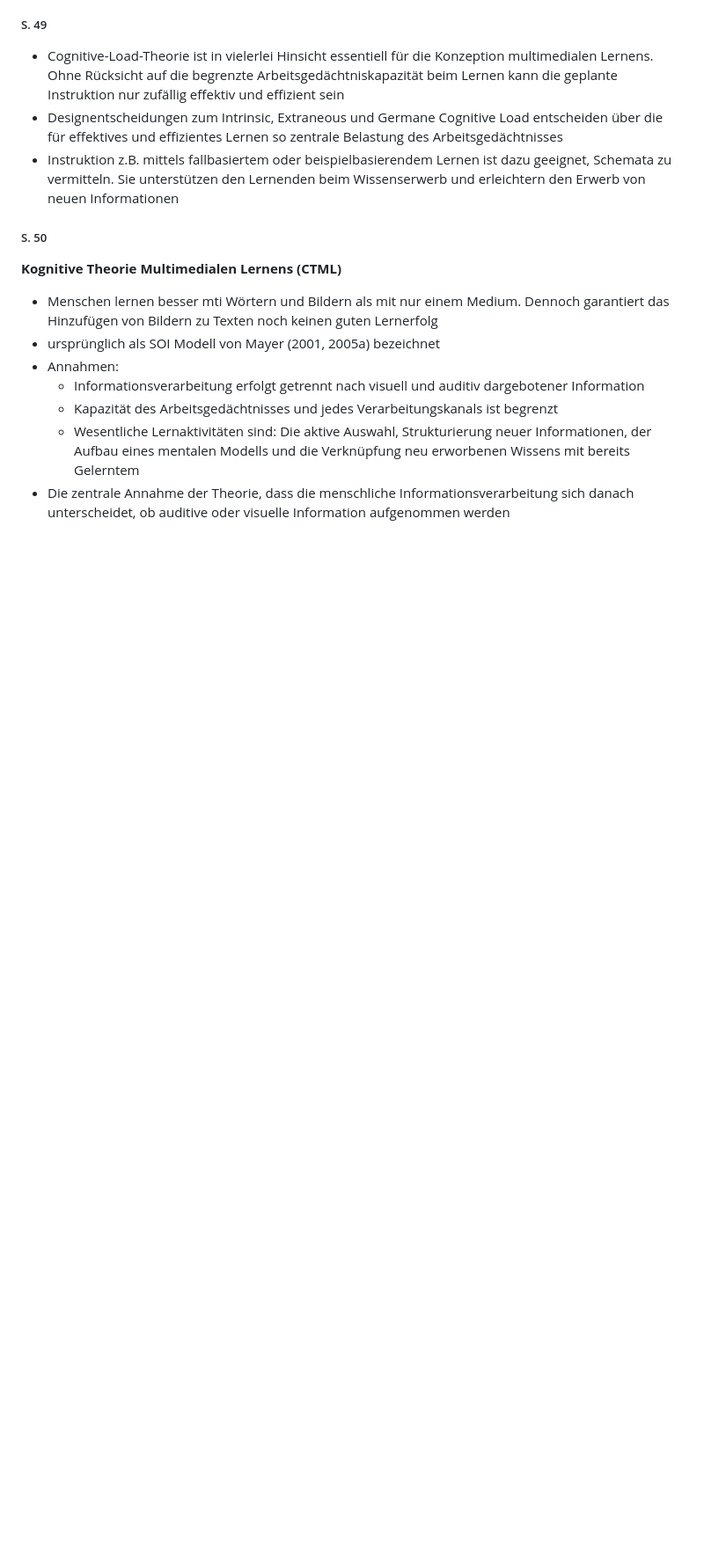
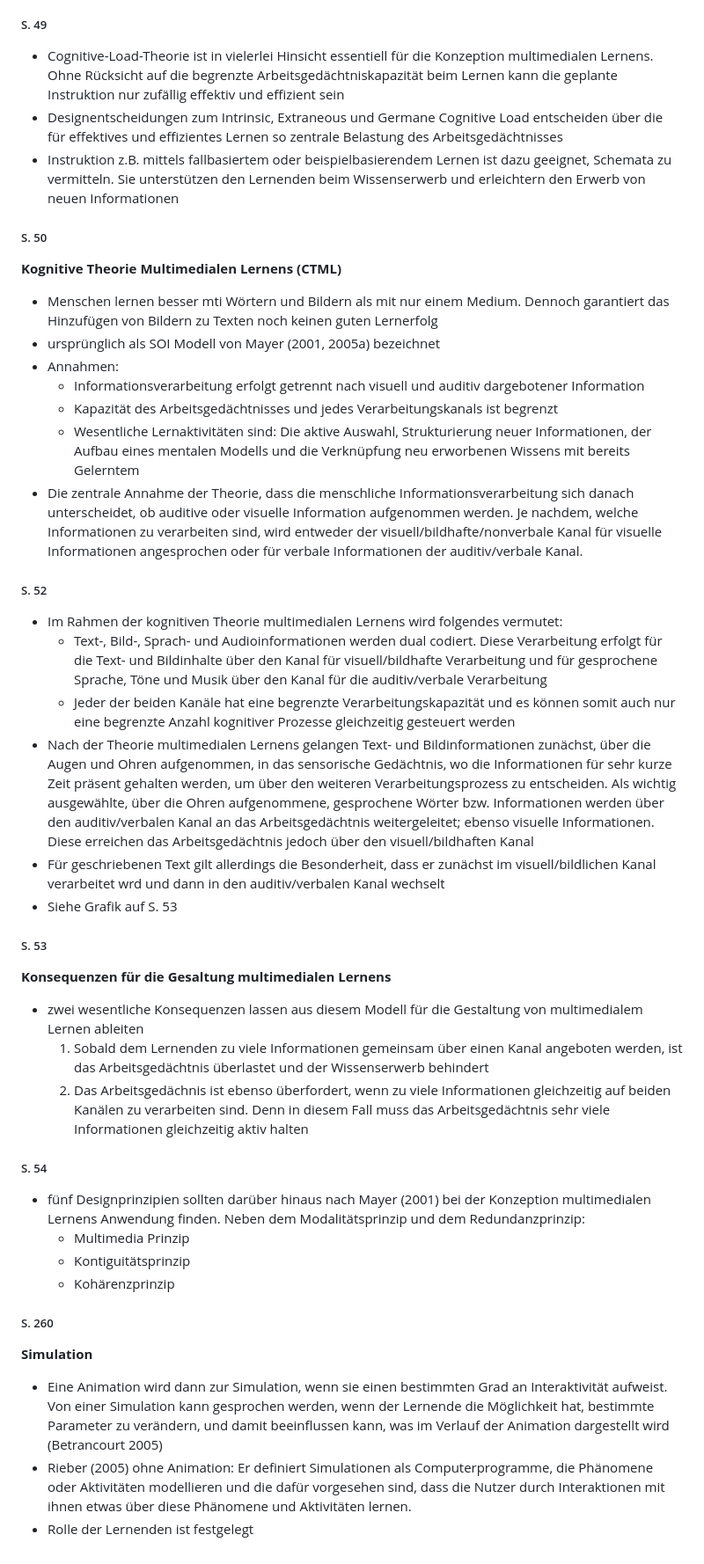
Before and after one commit to daschdy/Bachelorthesis, a Markdown page: md/chapter_3.md, the part around the change. Shown at 88% size. Rendered like a GitHub page; blank space fills up the shorter version.

```diff
--- a/md/chapter_3.md
+++ b/md/chapter_3.md
@@ -538,4 +538,30 @@ Nicht relevant
     - Informationsverarbeitung erfolgt getrennt nach visuell und auditiv dargebotener Information
     - Kapazität des Arbeitsgedächtnisses und jedes Verarbeitungskanals ist begrenzt
     - Wesentliche Lernaktivitäten sind: Die aktive Auswahl, Strukturierung neuer Informationen, der Aufbau eines mentalen Modells und die Verknüpfung neu erworbenen Wissens mit bereits Gelerntem
-- Die zentrale Annahme der Theorie, dass die menschliche Informationsverarbeitung sich danach unterscheidet, ob auditive oder visuelle Information aufgenommen werden
+- Die zentrale Annahme der Theorie, dass die menschliche Informationsverarbeitung sich danach unterscheidet, ob auditive oder visuelle Information aufgenommen werden. Je nachdem, welche Informationen zu verarbeiten sind, wird entweder der visuell/bildhafte/nonverbale Kanal für visuelle Informationen angesprochen oder für verbale Informationen der auditiv/verbale Kanal.
+
+##### S. 52
+- Im Rahmen der kognitiven Theorie multimedialen Lernens wird folgendes vermutet:
+    - Text-, Bild-, Sprach- und Audioinformationen werden dual codiert. Diese Verarbeitung erfolgt für die Text- und Bildinhalte über den Kanal für visuell/bildhafte Verarbeitung und für gesprochene Sprache, Töne und Musik über den Kanal für die auditiv/verbale Verarbeitung
+    - Jeder der beiden Kanäle hat eine begrenzte Verarbeitungskapazität und es können somit auch nur eine begrenzte Anzahl kognitiver Prozesse gleichzeitig gesteuert werden
+- Nach der Theorie multimedialen Lernens gelangen Text- und Bildinformationen zunächst, über die Augen und Ohren aufgenommen, in das sensorische Gedächtnis, wo die Informationen für sehr kurze Zeit präsent gehalten werden, um über den weiteren Verarbeitungsprozess zu entscheiden. Als wichtig ausgewählte, über die Ohren aufgenommene, gesprochene Wörter bzw. Informationen werden über den auditiv/verbalen Kanal an das Arbeitsgedächtnis weitergeleitet; ebenso visuelle Informationen. Diese erreichen das Arbeitsgedächtnis jedoch über den visuell/bildhaften Kanal
+- Für geschriebenen Text gilt allerdings die Besonderheit, dass er zunächst im visuell/bildlichen Kanal verarbeitet wrd und dann in den auditiv/verbalen Kanal wechselt
+- Siehe Grafik auf S. 53
+
+##### S. 53
+**Konsequenzen für die Gesaltung multimedialen Lernens**
+- zwei wesentliche Konsequenzen lassen aus diesem Modell für die Gestaltung von multimedialem Lernen ableiten
+    1. Sobald dem Lernenden zu viele Informationen gemeinsam über einen Kanal angeboten werden, ist das Arbeitsgedächtnis überlastet und der Wissenserwerb behindert
+    2. Das Arbeitsgedächnis ist ebenso überfordert, wenn zu viele Informationen gleichzeitig auf beiden Kanälen zu verarbeiten sind. Denn in diesem Fall muss das Arbeitsgedächtnis sehr viele Informationen gleichzeitig aktiv halten
+
+##### S. 54
+- fünf Designprinzipien sollten darüber hinaus nach Mayer (2001) bei der Konzeption multimedialen Lernens Anwendung finden. Neben dem Modalitätsprinzip und dem Redundanzprinzip:
+    - Multimedia Prinzip
+    - Kontiguitätsprinzip
+    - Kohärenzprinzip
+
+##### S. 260
+**Simulation**
+- Eine Animation wird dann zur Simulation, wenn sie einen bestimmten Grad an Interaktivität aufweist. Von einer Simulation kann gesprochen werden, wenn der Lernende die Möglichkeit hat, bestimmte Parameter zu verändern, und damit beeinflussen kann, was im Verlauf der Animation dargestellt wird (Betrancourt 2005)
+- Rieber (2005) ohne Animation: Er definiert Simulationen als Computerprogramme, die Phänomene oder Aktivitäten modellieren und die dafür vorgesehen sind, dass die Nutzer durch Interaktionen mit ihnen etwas über diese Phänomene und Aktivitäten lernen.
+- Rolle der Lernenden ist festgelegt
```
